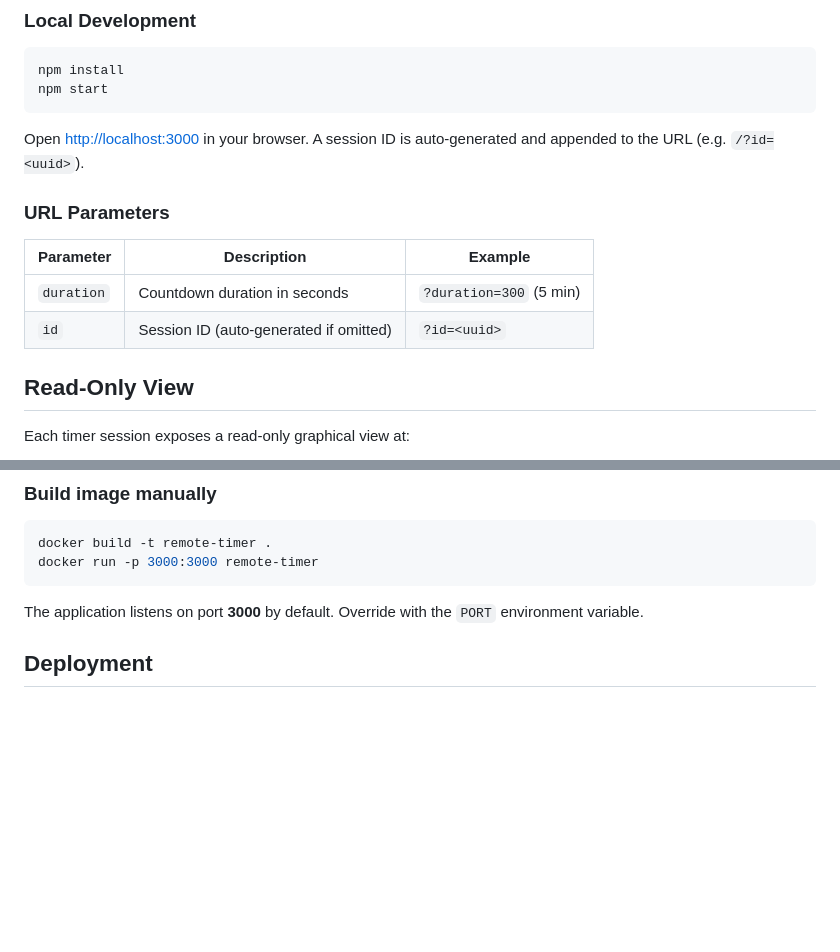
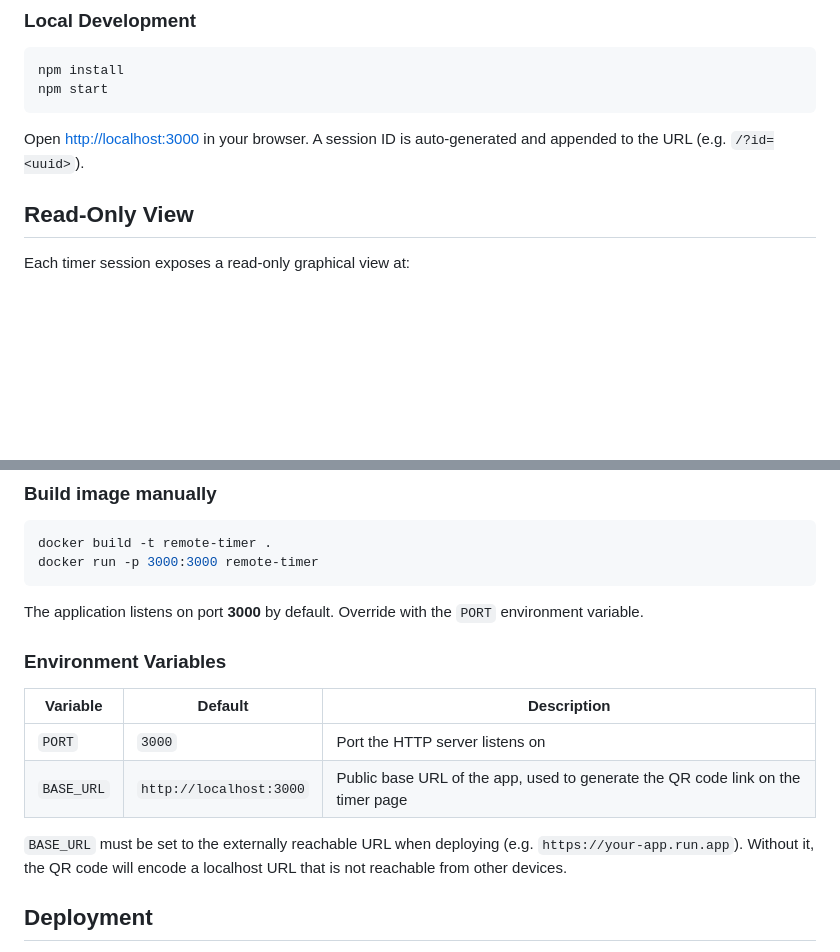
Before and after one commit to its-really-me/myRemoteTimer, a Markdown page: README.md, 2 parts joined by grey strips. GitHub-like rendering; blank space fills up the shorter version.

Commit message:
updated README file to reflect change of ENV variable

````diff
--- a/README.md
+++ b/README.md
@@ -32,12 +32,6 @@ npm start
 
 Open [http://localhost:3000](http://localhost:3000) in your browser. A session ID is auto-generated and appended to the URL (e.g. `/?id=<uuid>`).
 
-### URL Parameters
-
-| Parameter  | Description                        | Example               |
-|------------|------------------------------------|-----------------------|
-| `duration` | Countdown duration in seconds      | `?duration=300` (5 min) |
-| `id`       | Session ID (auto-generated if omitted) | `?id=<uuid>` |
 
 ## Read-Only View
 
@@ -94,6 +88,15 @@ docker run -p 3000:3000 remote-timer
 ```
 
 The application listens on port **3000** by default. Override with the `PORT` environment variable.
+
+### Environment Variables
+
+| Variable   | Default                  | Description                                                                 |
+|------------|--------------------------|-----------------------------------------------------------------------------|
+| `PORT`     | `3000`                   | Port the HTTP server listens on                                              |
+| `BASE_URL` | `http://localhost:3000`  | Public base URL of the app, used to generate the QR code link on the timer page |
+
+`BASE_URL` must be set to the externally reachable URL when deploying (e.g. `https://your-app.run.app`). Without it, the QR code will encode a localhost URL that is not reachable from other devices.
 
 ## Deployment
 
````
